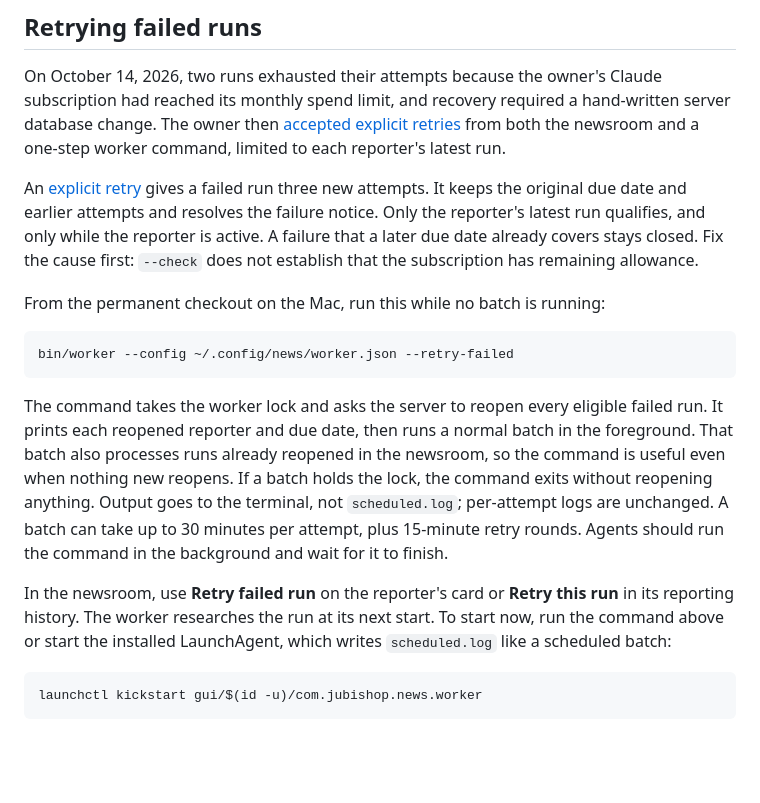
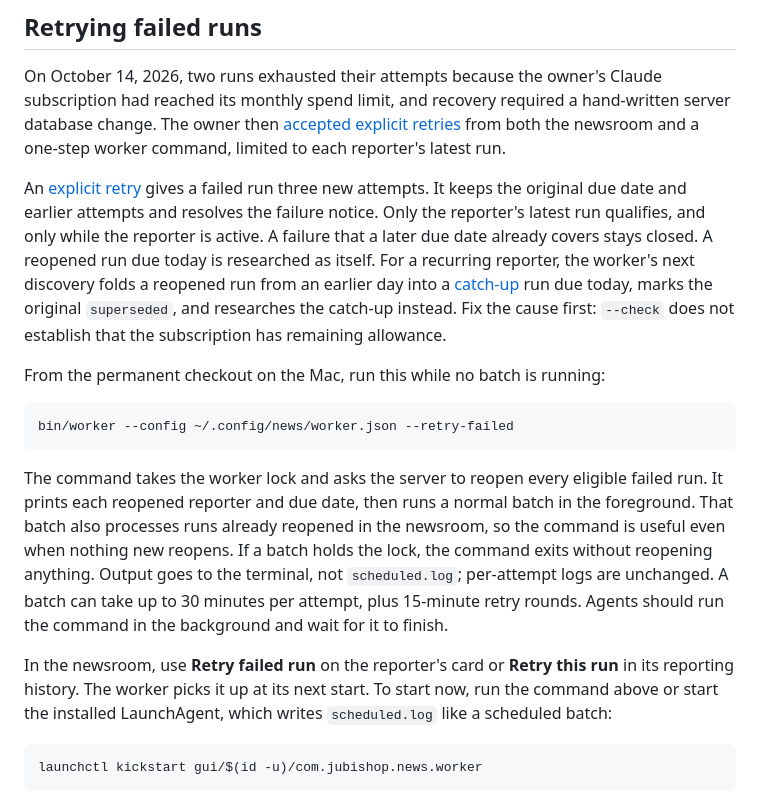
Before and after one commit to jubishop/news, a Markdown page: docs/worker-operations.md, the part around the change. Drawn GitHub-style; blank space fills up the shorter version.

Commit message:
📝 docs: Describe how retried runs join a catch-up
A retried run from an earlier day is researched under the current catch-up run, not under its own date.

News-Deploy: skip
News-Deploy-Reason: Worker operations documentation only; production already runs 8fc5405, the current main.

````diff
--- a/docs/worker-operations.md
+++ b/docs/worker-operations.md
@@ -189,8 +189,13 @@ An [explicit retry](server-contract.md#explicit-retries) gives a failed run
 three new attempts. It keeps the original due date and earlier attempts and
 resolves the failure notice. Only the reporter's latest run qualifies, and
 only while the reporter is active. A failure that a later due date already
-covers stays closed. Fix the cause first: `--check` does not establish that
-the subscription has remaining allowance.
+covers stays closed. A reopened run due today is researched as itself. For a
+recurring reporter, the worker's next discovery folds a reopened run from an
+earlier day into a
+[catch-up](server-contract.md#calendar-pause-and-deletion-behavior) run due
+today, marks the original `superseded`, and researches the catch-up instead.
+Fix the cause first: `--check` does not establish that the subscription has
+remaining allowance.
 
 From the permanent checkout on the Mac, run this while no batch is running:
 
@@ -208,8 +213,8 @@ A batch can take up to 30 minutes per attempt, plus 15-minute retry rounds.
 Agents should run the command in the background and wait for it to finish.
 
 In the newsroom, use **Retry failed run** on the reporter's card or
-**Retry this run** in its reporting history. The worker researches the run at
-its next start. To start now, run the command above or start the installed
+**Retry this run** in its reporting history. The worker picks it up at its
+next start. To start now, run the command above or start the installed
 LaunchAgent, which writes `scheduled.log` like a scheduled batch:
 
 ```sh
````
